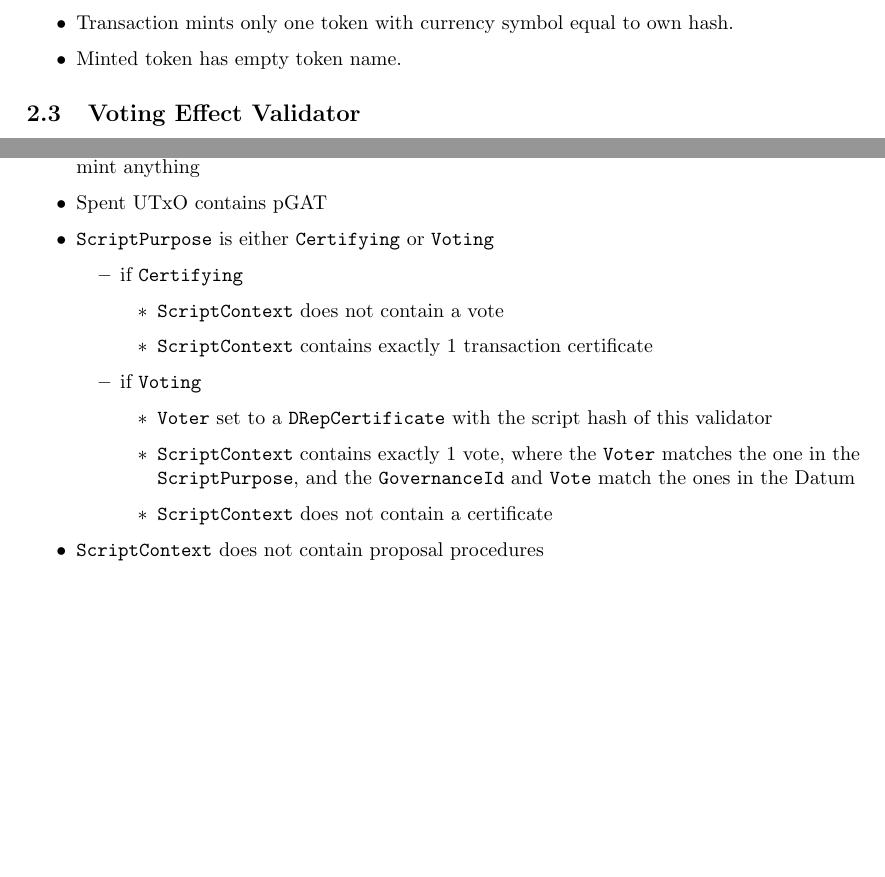
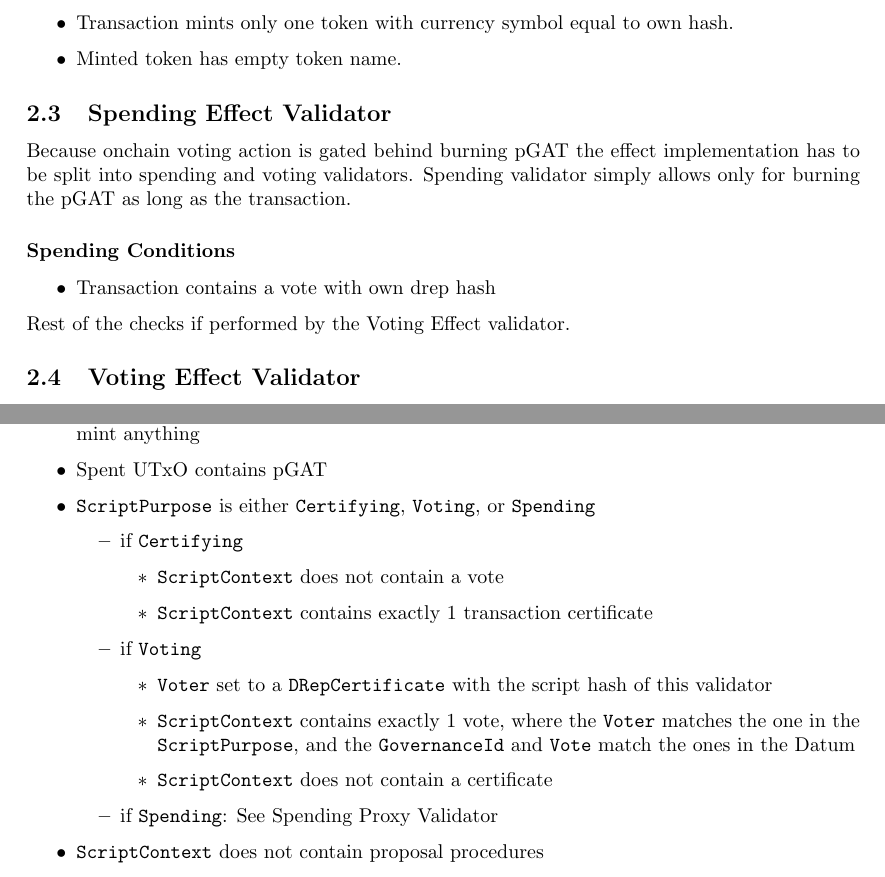
Before and after one commit to mlabs-haskell/agora-drep, a LaTeX paper (specification/specification.tex): two parts of pages 3 and 4 of 5, joined at a grey line, cut so that both start at the same text, the shorter picture padded with empty space. Compiled offline with pdfLaTeX.

Commit message:
Expand on Spending Effect Validator

```diff
--- a/specification/specification.tex
+++ b/specification/specification.tex
@@ -118,6 +118,18 @@ Minting validator is tightly coupled to the spending validator and some checks a
   \item Minted token has empty token name.
 \end{itemize}
 
+\subsection{Spending Effect Validator}
+
+Because onchain voting action is gated behind burning pGAT the effect implementation has to be split into spending and voting validators. Spending validator simply allows only for burning the pGAT as long as the transaction.
+
+\subsubsection*{Spending Conditions}
+
+\begin{itemize}
+  \item Transaction contains a vote with own drep hash
+\end{itemize}
+
+Rest  of the checks if performed by the Voting Effect validator.
+
 \subsection{Voting Effect Validator}
 
 The Voting Effect validator will utilise the above established Proxy Minting Validator, minting a Proxy Governance Authority Token (pGAT).
@@ -151,7 +163,7 @@ data Datum = Datum
 \begin{itemize}
   \item Transaction burns exactly 1 pGAT (symbol is known from script parameter), and doesn't mint anything
   \item Spent UTxO contains pGAT
-  \item \verb|ScriptPurpose| is either \verb|Certifying| or \verb|Voting|
+  \item \verb|ScriptPurpose| is either \verb|Certifying|, \verb|Voting|, or \verb|Spending|
         \begin{itemize}
           \item if \verb|Certifying|
                 \begin{itemize}
@@ -164,6 +176,8 @@ data Datum = Datum
                   \item \verb|ScriptContext| contains exactly 1 vote, where the \verb|Voter| matches the one in the \verb|ScriptPurpose|, and the \verb|GovernanceId| and \verb|Vote| match the ones in the Datum
                   \item \verb|ScriptContext| does not contain a certificate
                 \end{itemize}
+          \item if \verb|Spending|: See Spending Proxy Validator
+
         \end{itemize}
   \item \verb|ScriptContext| does not contain proposal procedures
   \item \verb|ScriptContext| does not contain treasury donations
```
